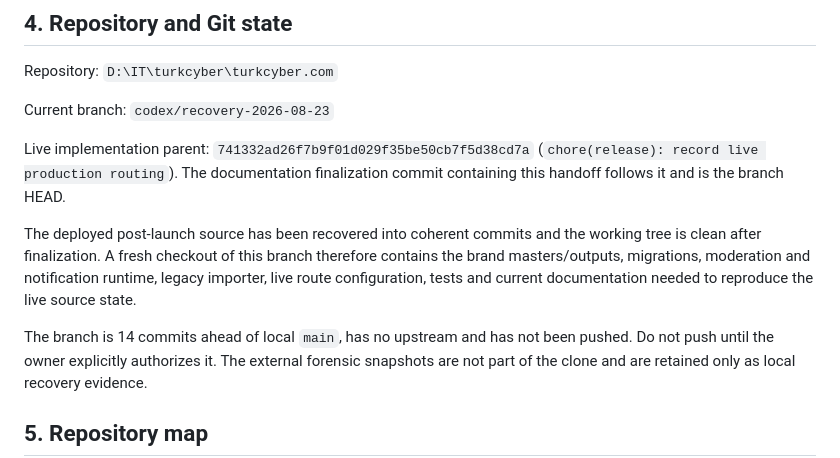
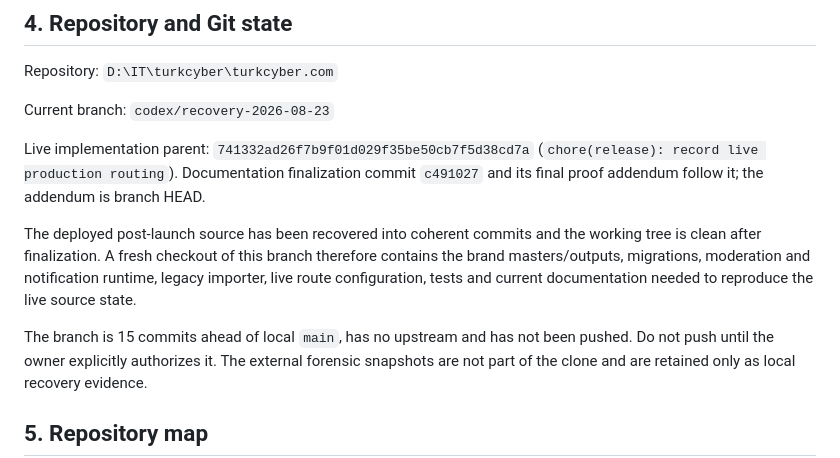
Before and after one commit to hakandndr/TurkCyber, a Markdown page: HANDOFF.md, the part around the change. Rendered like a GitHub page.

```diff
--- a/HANDOFF.md
+++ b/HANDOFF.md
@@ -83,8 +83,8 @@ Current branch: `codex/recovery-2026-08-23`
 
 Live implementation parent:
 `741332ad26f7b9f01d029f35be50cb7f5d38cd7a`
-(`chore(release): record live production routing`). The documentation
-finalization commit containing this handoff follows it and is the branch HEAD.
+(`chore(release): record live production routing`). Documentation finalization
+commit `c491027` and its final proof addendum follow it; the addendum is branch HEAD.
 
 The deployed post-launch source has been recovered into coherent commits and the
 working tree is clean after finalization. A fresh checkout of this branch therefore
@@ -92,7 +92,7 @@ contains the brand masters/outputs, migrations, moderation and notification runt
 legacy importer, live route configuration, tests and current documentation needed to
 reproduce the live source state.
 
-The branch is 14 commits ahead of local `main`, has no upstream and has not been
+The branch is 15 commits ahead of local `main`, has no upstream and has not been
 pushed. Do not push until the owner explicitly authorizes it. The external forensic
 snapshots are not part of the clone and are retained only as local recovery evidence.
 
```
Also changed, not shown: CURRENT_STATE.md (+12 -12 lines), PROCESS.md (+13 -0 lines).
